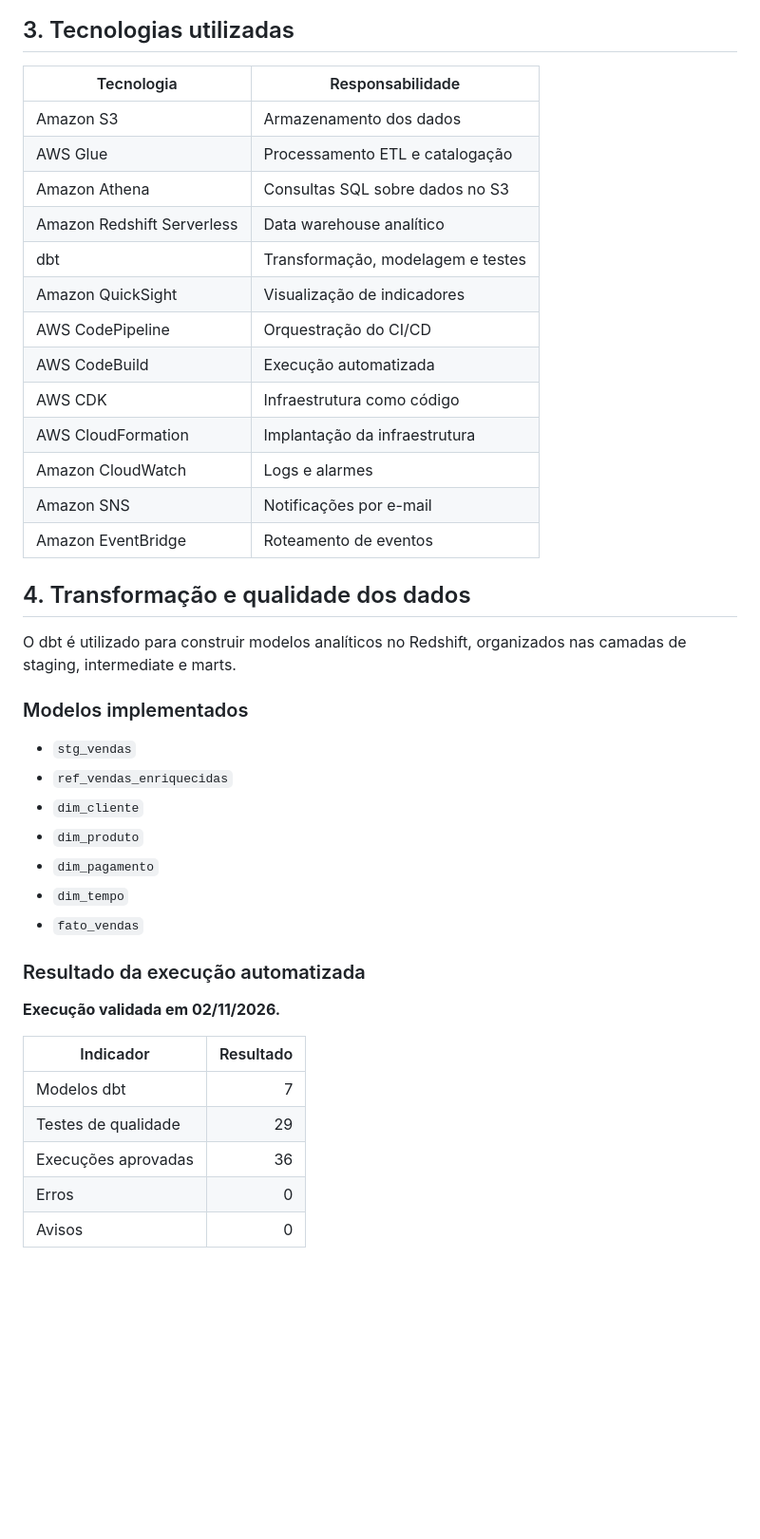
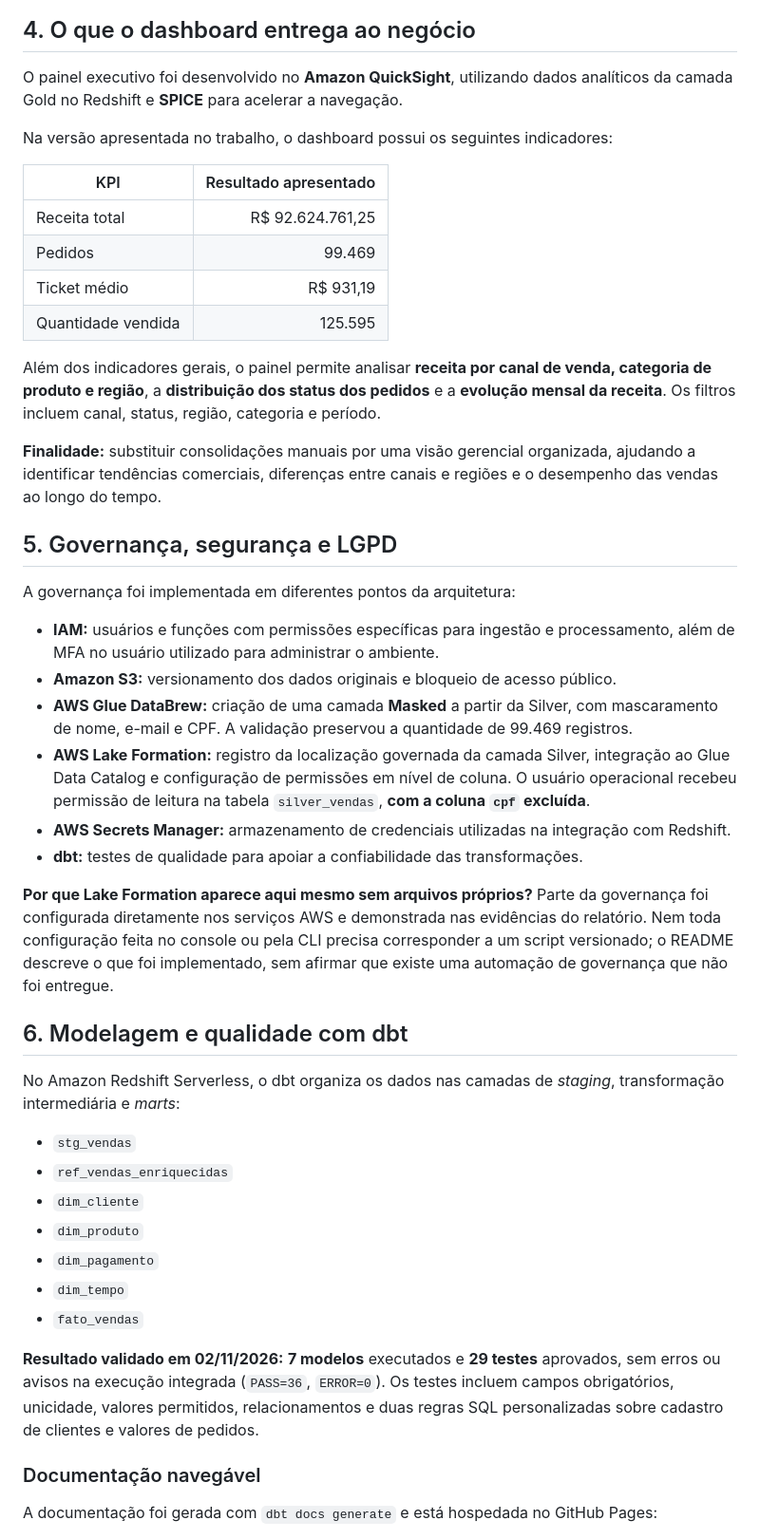
Before and after one commit to Fobious/technova-enterprise-dataops, a Markdown page: README.md, the part around one of its changes. Shown at 95% size. GitHub-like rendering; blank space fills up the shorter version.

````diff
--- a/README.md
+++ b/README.md
@@ -45,28 +64,38 @@ flowchart TD
 ```
 
-## 3. Tecnologias utilizadas
+## 4. O que o dashboard entrega ao negócio
 
-| Tecnologia | Responsabilidade |
-|---|---|
-| Amazon S3 | Armazenamento dos dados |
-| AWS Glue | Processamento ETL e catalogação |
-| Amazon Athena | Consultas SQL sobre dados no S3 |
-| Amazon Redshift Serverless | Data warehouse analítico |
-| dbt | Transformação, modelagem e testes |
-| Amazon QuickSight | Visualização de indicadores |
-| AWS CodePipeline | Orquestração do CI/CD |
-| AWS CodeBuild | Execução automatizada |
-| AWS CDK | Infraestrutura como código |
-| AWS CloudFormation | Implantação da infraestrutura |
-| Amazon CloudWatch | Logs e alarmes |
-| Amazon SNS | Notificações por e-mail |
-| Amazon EventBridge | Roteamento de eventos |
+O painel executivo foi desenvolvido no **Amazon QuickSight**, utilizando dados analíticos da camada Gold no Redshift e **SPICE** para acelerar a navegação.
 
-## 4. Transformação e qualidade dos dados
+Na versão apresentada no trabalho, o dashboard possui os seguintes indicadores:
 
-O dbt é utilizado para construir modelos analíticos no Redshift, organizados nas camadas de staging, intermediate e marts.
+| KPI | Resultado apresentado |
+|---|---:|
+| Receita total | R$ 92.624.761,25 |
+| Pedidos | 99.469 |
+| Ticket médio | R$ 931,19 |
+| Quantidade vendida | 125.595 |
 
-### Modelos implementados
+Além dos indicadores gerais, o painel permite analisar **receita por canal de venda, categoria de produto e região**, a **distribuição dos status dos pedidos** e a **evolução mensal da receita**. Os filtros incluem canal, status, região, categoria e período.
+
+**Finalidade:** substituir consolidações manuais por uma visão gerencial organizada, ajudando a identificar tendências comerciais, diferenças entre canais e regiões e o desempenho das vendas ao longo do tempo.
+
+## 5. Governança, segurança e LGPD
+
+A governança foi implementada em diferentes pontos da arquitetura:
+
+- **IAM:** usuários e funções com permissões específicas para ingestão e processamento, além de MFA no usuário utilizado para administrar o ambiente.
+- **Amazon S3:** versionamento dos dados originais e bloqueio de acesso público.
+- **AWS Glue DataBrew:** criação de uma camada **Masked** a partir da Silver, com mascaramento de nome, e-mail e CPF. A validação preservou a quantidade de 99.469 registros.
+- **AWS Lake Formation:** registro da localização governada da camada Silver, integração ao Glue Data Catalog e configuração de permissões em nível de coluna. O usuário operacional recebeu permissão de leitura na tabela `silver_vendas`, **com a coluna `cpf` excluída**.
+- **AWS Secrets Manager:** armazenamento de credenciais utilizadas na integração com Redshift.
+- **dbt:** testes de qualidade para apoiar a confiabilidade das transformações.
+
+**Por que Lake Formation aparece aqui mesmo sem arquivos próprios?** Parte da governança foi configurada diretamente nos serviços AWS e demonstrada nas evidências do relatório. Nem toda configuração feita no console ou pela CLI precisa corresponder a um script versionado; o README descreve o que foi implementado, sem afirmar que existe uma automação de governança que não foi entregue.
+
+## 6. Modelagem e qualidade com dbt
+
+No Amazon Redshift Serverless, o dbt organiza os dados nas camadas de *staging*, transformação intermediária e *marts*:
 
 - `stg_vendas`
 - `ref_vendas_enriquecidas`
@@ -76,15 +105,9 @@ O dbt é utilizado para construir modelos analíticos no Redshift, organizados n
 - `dim_tempo`
 - `fato_vendas`
 
-### Resultado da execução automatizada
+**Resultado validado em 02/11/2026:** **7 modelos** executados e **29 testes** aprovados, sem erros ou avisos na execução integrada (`PASS=36`, `ERROR=0`). Os testes incluem campos obrigatórios, unicidade, valores permitidos, relacionamentos e duas regras SQL personalizadas sobre cadastro de clientes e valores de pedidos.
 
-**Execução validada em 02/11/2026.**
+### Documentação navegável
 
-| Indicador | Resultado |
-|---|---:|
-| Modelos dbt | 7 |
-| Testes de qualidade | 29 |
-| Execuções aprovadas | 36 |
-| Erros | 0 |
-| Avisos | 0 |
+A documentação foi gerada com `dbt docs generate` e está hospedada no GitHub Pages:
 
````
Also changed, not shown: other parts of README.md (+90 -91 lines).
